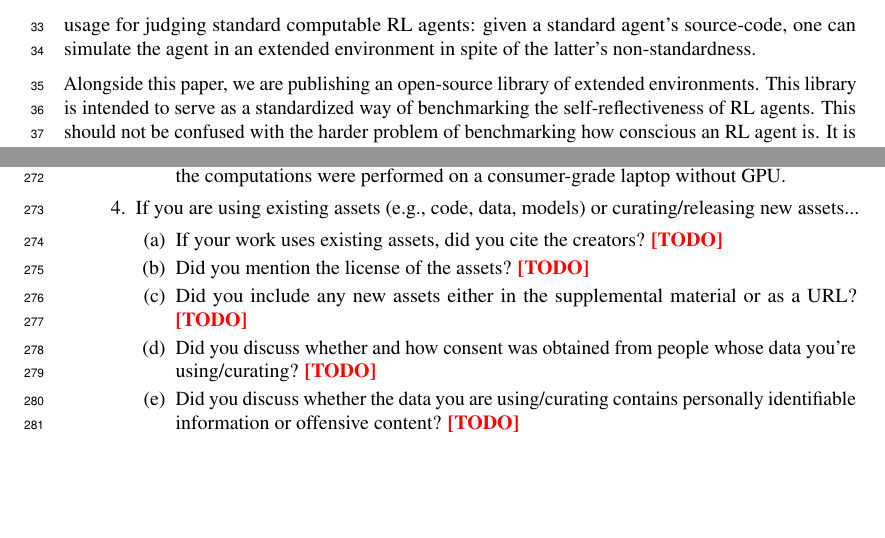
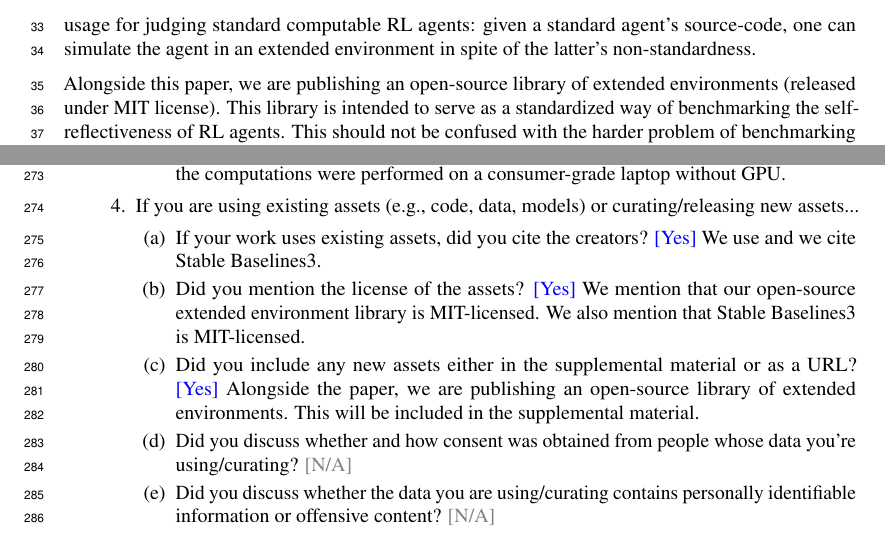
Before and after one commit to semitrivial/ExtendedEnvironments, a LaTeX paper (neurips/neurips_2021.tex): two parts of pages 2 and 8 of 8, joined at a grey line, cut so that both start at the same text, the shorter picture padded with empty space. Compiled offline with pdfLaTeX.

Commit message:
More checklist items

```diff
--- a/neurips/neurips_2021.tex
+++ b/neurips/neurips_2021.tex
@@ -121,7 +121,8 @@ source-code, one can simulate the agent in an extended environment in spite of t
 latter's non-standardness.
 
 Alongside this paper, we are publishing an open-source library of extended
-environments. This library is intended to serve as a standardized way of
+environments (released under MIT license).
+This library is intended to serve as a standardized way of
 benchmarking the self-reflectiveness of RL agents. This should not be confused
 with the harder problem of benchmarking how conscious an RL agent is. It is
 plausible that there may be a relationship between the self-reflectiveness and
@@ -644,15 +645,17 @@ Fill this in.
 \item If you are using existing assets (e.g., code, data, models) or curating/releasing new assets...
 \begin{enumerate}
   \item If your work uses existing assets, did you cite the creators?
-    \answerTODO{}
+    \answerYes{We use and we cite Stable Baselines3.}
   \item Did you mention the license of the assets?
-    \answerTODO{}
+    \answerYes{We mention that our open-source extended environment library
+    is MIT-licensed. We also mention that Stable Baselines3 is MIT-licensed.}
   \item Did you include any new assets either in the supplemental material or as a URL?
-    \answerTODO{}
+    \answerYes{Alongside the paper, we are publishing an open-source library of
+    extended environments. This will be included in the supplemental material.}
   \item Did you discuss whether and how consent was obtained from people whose data you're using/curating?
-    \answerTODO{}
+    \answerNA{}
   \item Did you discuss whether the data you are using/curating contains personally identifiable information or offensive content?
-    \answerTODO{}
+    \answerNA{}
 \end{enumerate}
 
 \item If you used crowdsourcing or conducted research with human subjects...
```
Also changed, not shown: neurips/neurips_2021.tex (8 more changed lines), 1 other file.
